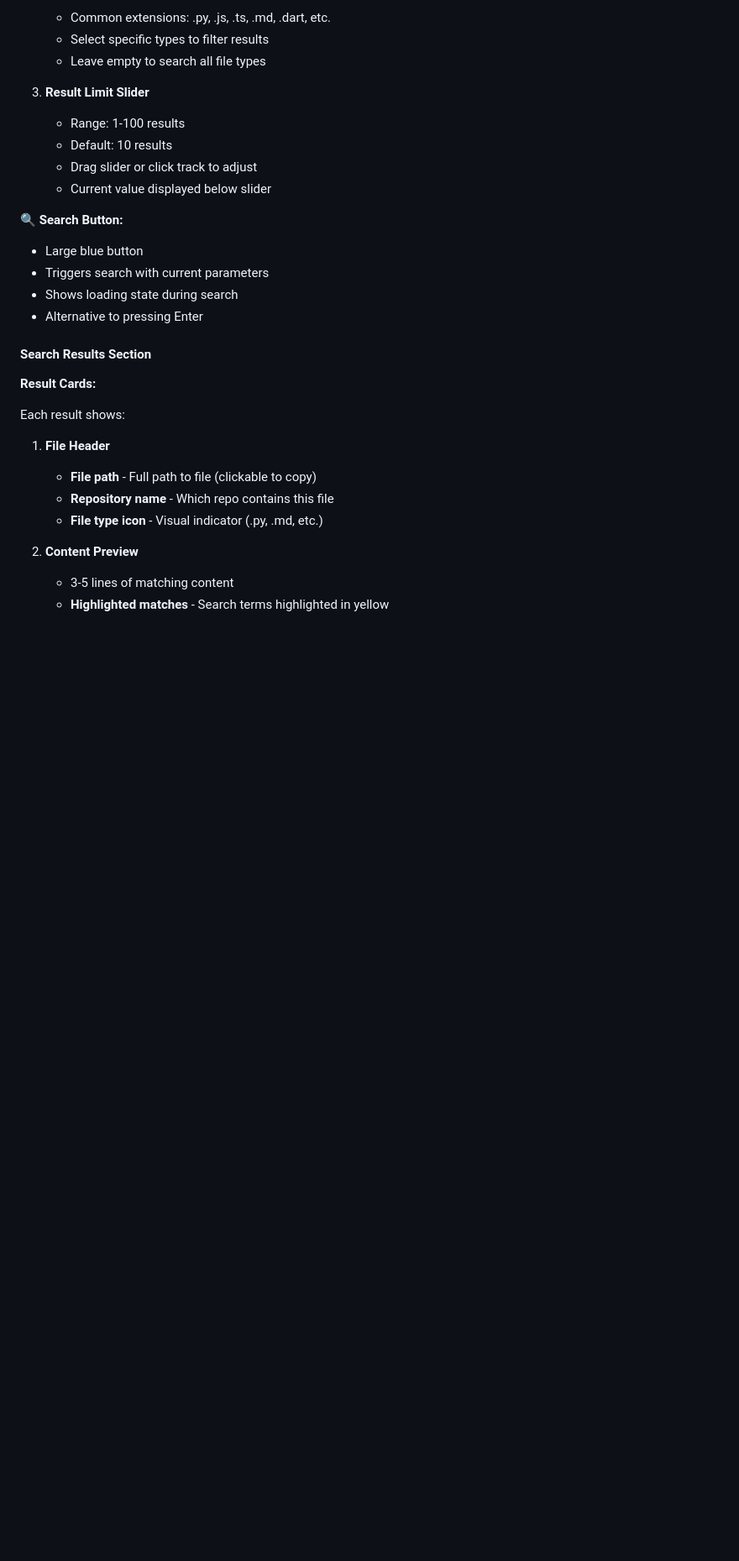
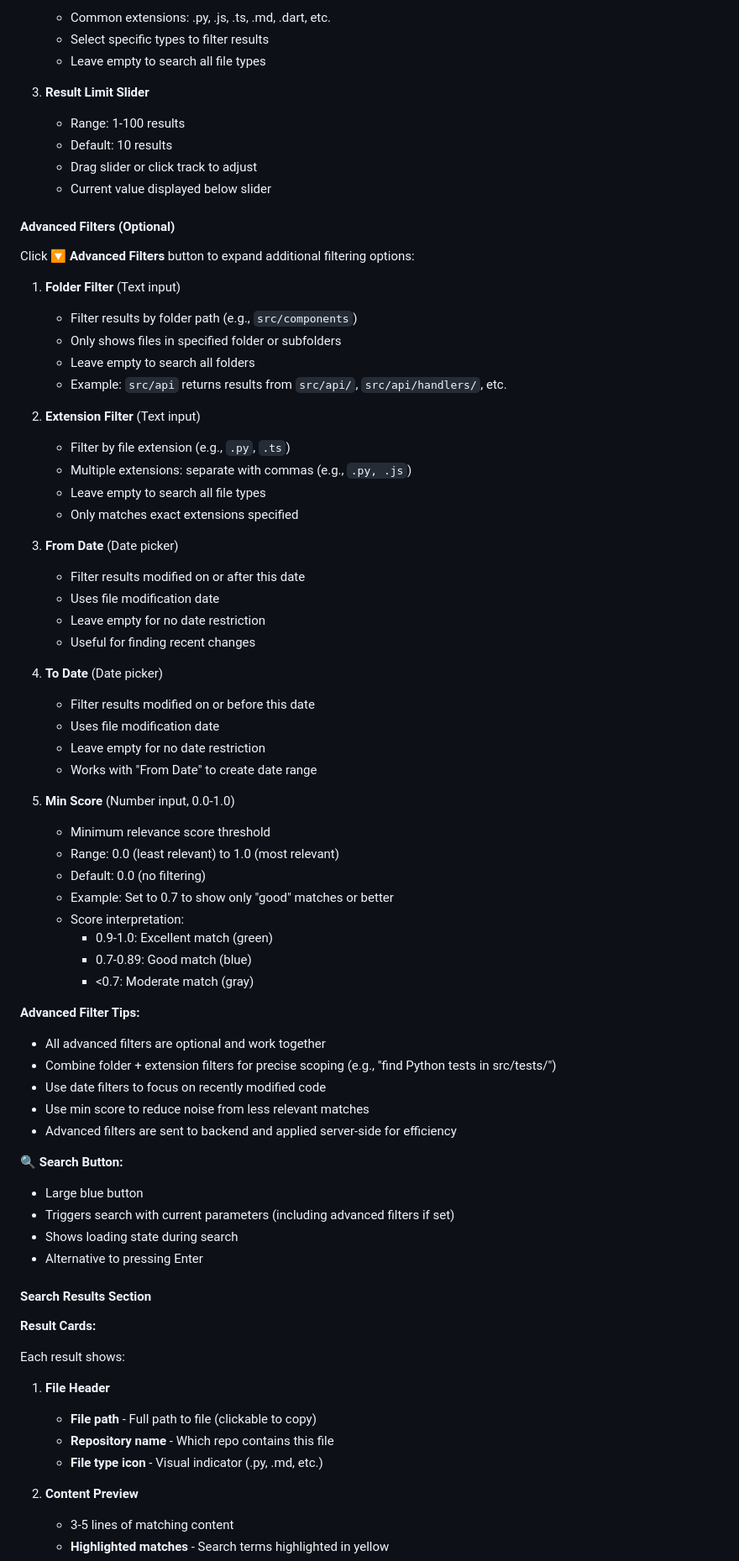
Before and after one commit to lballaty/myragdb, a Markdown page: docs/USER_MANUAL.md, the part around one of its changes. Shown at 84% size. Drawn GitHub-style; blank space fills up the shorter version.

Commit message:
docs: add advanced search filters and LLM Chat Tester search parameters documentation
- Added comprehensive 'Advanced Filters (Optional)' section documenting all 5 advanced filters
- Included examples and use cases for Folder Filter, Extension Filter, date range filtering, and Min Score
- Added 'Advanced Filter Tips' explaining how filters work together server-side
- Updated Search Button description to mention advanced filters are available
- Added 'Search Tool Parameters' section to LLM Chat Tester documentation
- Explains which parameters LLM can use and provides example requests
- Makes filter functionality clear and understandable to users

Questions: libor@arionetworks.com

```diff
--- a/docs/USER_MANUAL.md
+++ b/docs/USER_MANUAL.md
@@ -296,9 +296,54 @@ Three radio button options:
    - Drag slider or click track to adjust
    - Current value displayed below slider
 
+#### Advanced Filters (Optional)
+
+Click **🔽 Advanced Filters** button to expand additional filtering options:
+
+1. **Folder Filter** (Text input)
+   - Filter results by folder path (e.g., `src/components`)
+   - Only shows files in specified folder or subfolders
+   - Leave empty to search all folders
+   - Example: `src/api` returns results from `src/api/`, `src/api/handlers/`, etc.
+
+2. **Extension Filter** (Text input)
+   - Filter by file extension (e.g., `.py`, `.ts`)
+   - Multiple extensions: separate with commas (e.g., `.py, .js`)
+   - Leave empty to search all file types
+   - Only matches exact extensions specified
+
+3. **From Date** (Date picker)
+   - Filter results modified on or after this date
+   - Uses file modification date
+   - Leave empty for no date restriction
+   - Useful for finding recent changes
+
+4. **To Date** (Date picker)
+   - Filter results modified on or before this date
+   - Uses file modification date
+   - Leave empty for no date restriction
+   - Works with "From Date" to create date range
+
+5. **Min Score** (Number input, 0.0-1.0)
+   - Minimum relevance score threshold
+   - Range: 0.0 (least relevant) to 1.0 (most relevant)
+   - Default: 0.0 (no filtering)
+   - Example: Set to 0.7 to show only "good" matches or better
+   - Score interpretation:
+     - 0.9-1.0: Excellent match (green)
+     - 0.7-0.89: Good match (blue)
+     - <0.7: Moderate match (gray)
+
+**Advanced Filter Tips:**
+- All advanced filters are optional and work together
+- Combine folder + extension filters for precise scoping (e.g., "find Python tests in src/tests/")
+- Use date filters to focus on recently modified code
+- Use min score to reduce noise from less relevant matches
+- Advanced filters are sent to backend and applied server-side for efficiency
+
 **🔍 Search Button:**
 - Large blue button
-- Triggers search with current parameters
+- Triggers search with current parameters (including advanced filters if set)
 - Shows loading state during search
 - Alternative to pressing Enter
 
```
Also changed, not shown: other parts of docs/USER_MANUAL.md (+19 -1 lines).
